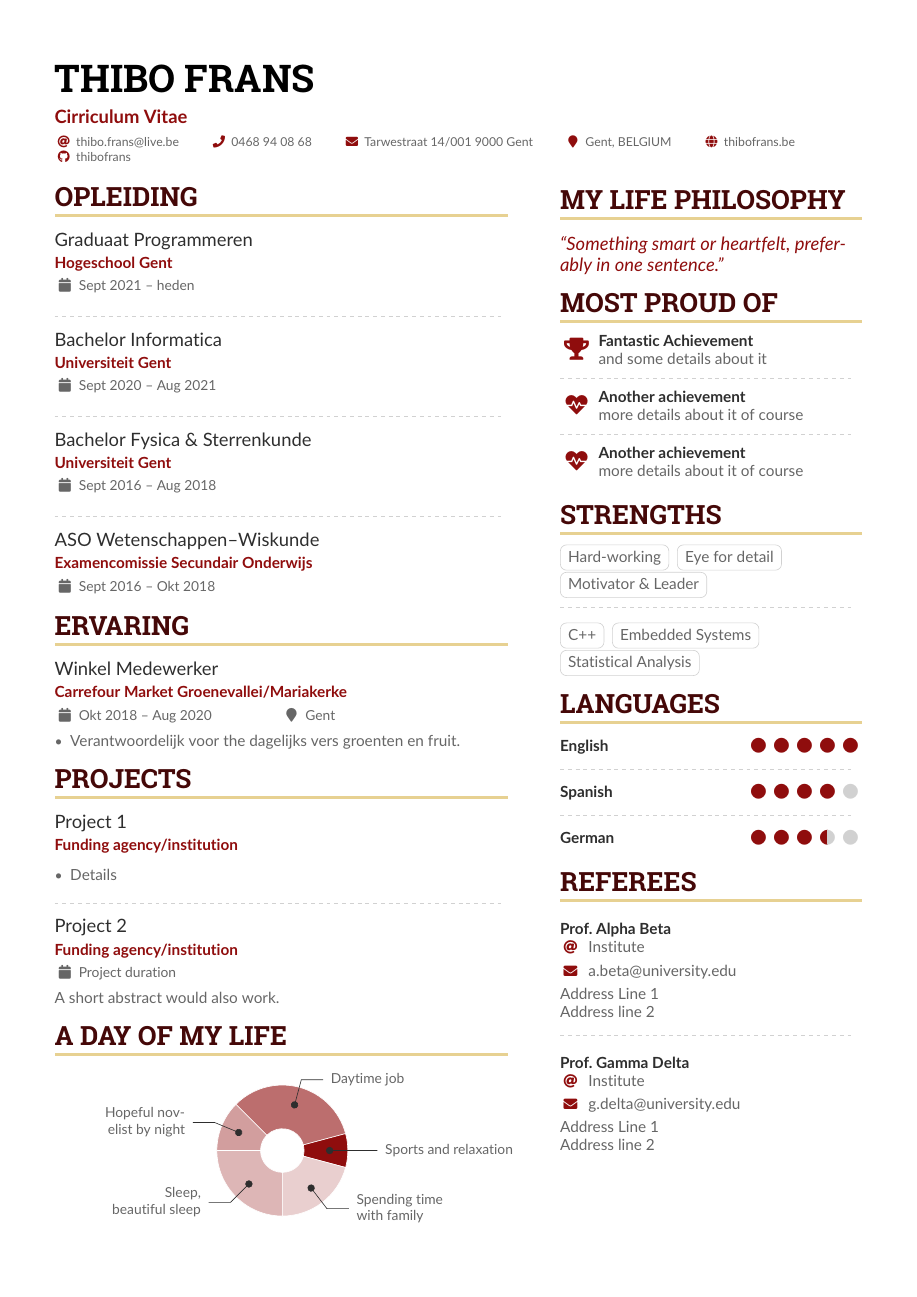
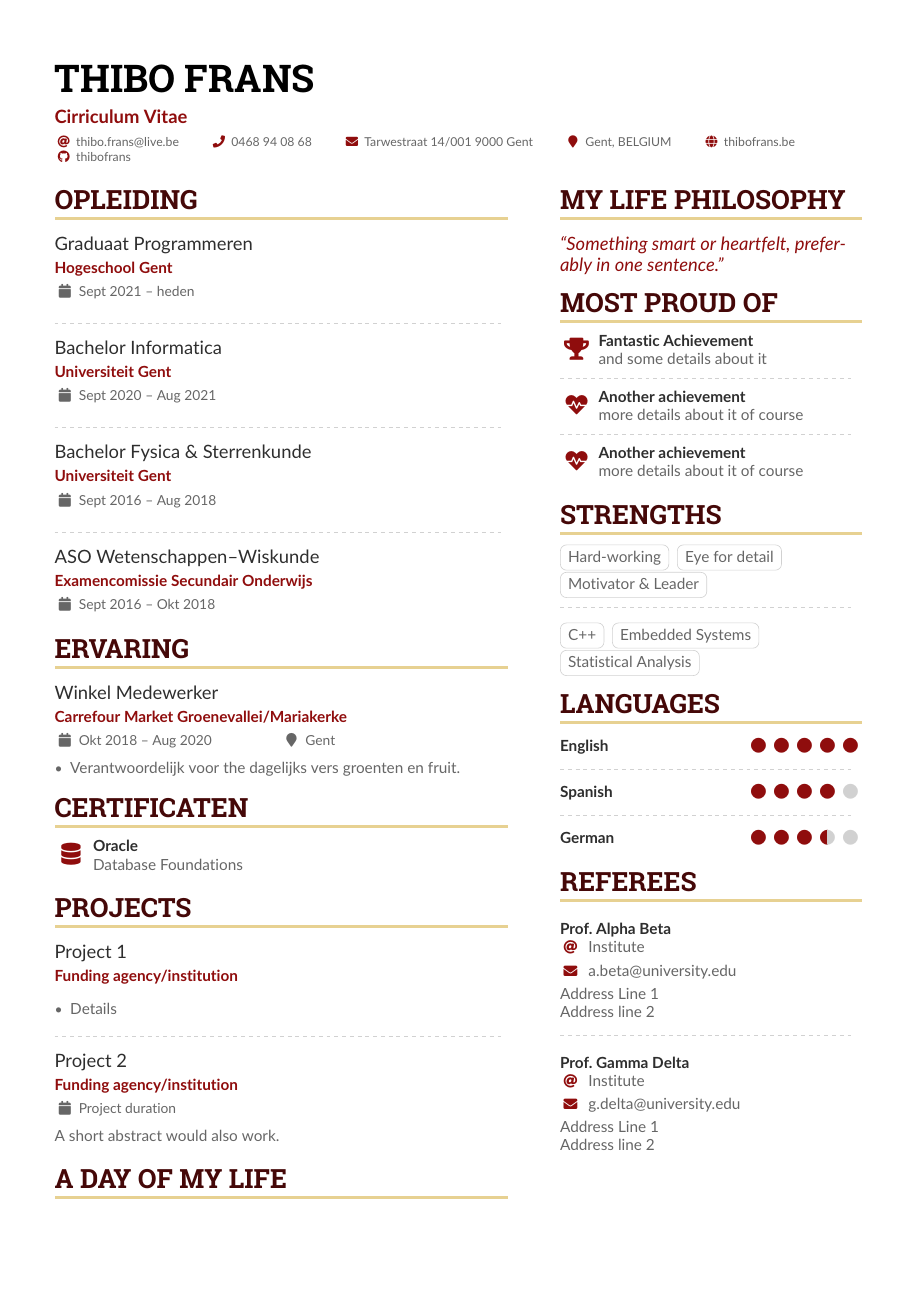
Before and after one commit to thibofrans/resume, a LaTeX CV (resume.tex): the whole page before the commit and page 1 of 2 after it. The pictures show the PDF file resume.pdf that the author committed with the source.

Commit message:
added certificates

```diff
--- a/resume.tex
+++ b/resume.tex
@@ -152,6 +152,10 @@
 		\item Verantwoordelijk voor the dagelijks vers groenten en fruit.
 	\end{itemize}
 
+	\cvsection{Certificaten}
+
+	\cvachievement{\faIcon{database}}{Oracle}{Database Foundations}
+
 	\cvsection{Projects}
 
 	\cvevent{Project 1}{Funding agency/institution}{}{}
```
Also changed, not shown: resume.pdf.
